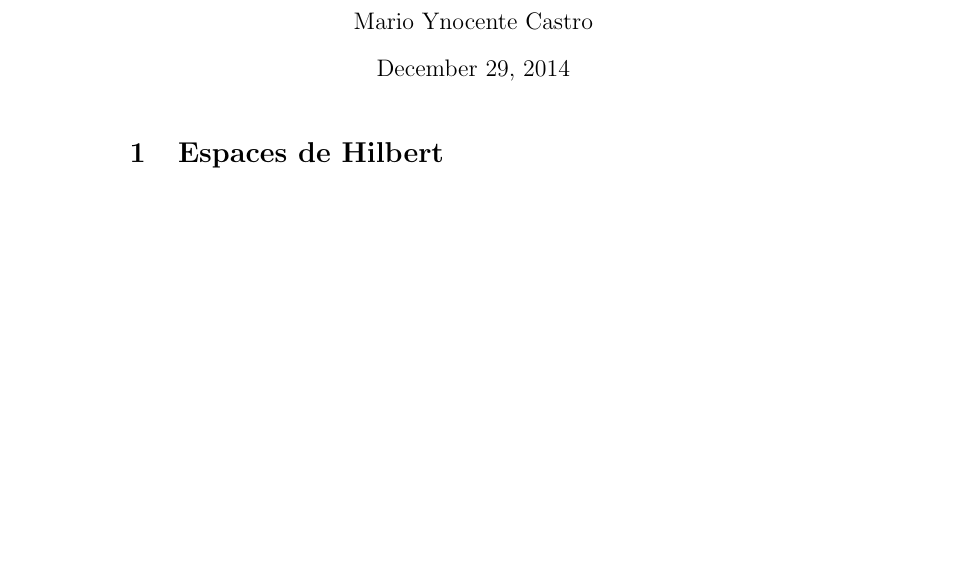
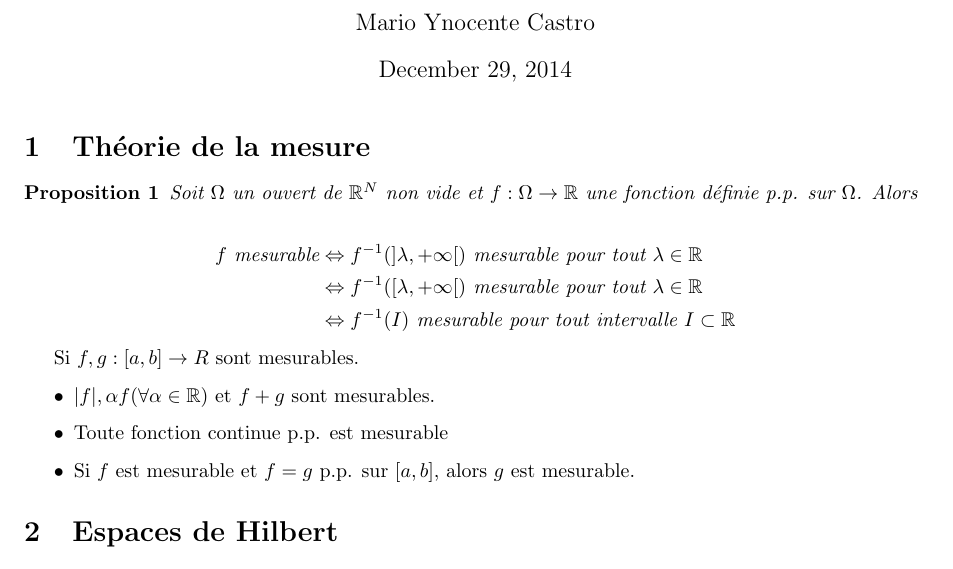
Before and after one commit to marioyc/polytechnique, a LaTeX CV (MAT 311/MAT 311 - Resume.tex): part of page 1 of 4 before the commit and part of page 1 of 3 after it, cut so that both start at the same text, the shorter picture padded with empty space. Compiled offline with pdfLaTeX.

Commit message:
fonctions mesurables

```diff
--- a/MAT 311/MAT 311 - Resume.tex
+++ b/MAT 311/MAT 311 - Resume.tex
@@ -3,6 +3,7 @@
 \usepackage[utf8]{inputenc}
 \usepackage{amssymb}
 \usepackage{amsmath}
+\usepackage{fullpage}
 
 \newtheorem{theoreme}{Théorème}
 \newtheorem{proposition}{Proposition}
@@ -21,6 +22,30 @@
 \author{Mario Ynocente Castro}
 
 \maketitle
+
+\section{Théorie de la mesure}
+
+\begin{proposition}
+Soit $\Omega$ un ouvert de $\mathbb{R}^N$ non vide et $f : \Omega \to \mathbb{R}$ une fonction définie p.p. sur $\Omega$. Alors
+
+\begin{align*}
+f\text{ mesurable} &\Leftrightarrow f^{-1}(]\lambda,+\infty[) \text{ mesurable pour tout } \lambda \in \mathbb{R}\\
+&\Leftrightarrow f^{-1}([\lambda,+\infty[) \text{ mesurable pour tout } \lambda \in \mathbb{R}\\
+&\Leftrightarrow f^{-1}(I) \text{ mesurable pour tout intervalle } I \subset \mathbb{R}
+\end{align*}
+
+\end{proposition}
+
+Si $f,g : [a,b] \to R$ sont mesurables.
+
+\begin{itemize}
+\item
+ $|f|, \alpha f(\forall \alpha \in \mathbb{R})$ et $f + g$ sont mesurables.
+\item
+Toute fonction continue p.p. est mesurable
+\item
+Si $f$ est mesurable et $f = g$ p.p. sur $[a,b]$, alors $g$ est mesurable.
+\end{itemize}
 
 \section{Espaces de Hilbert}
 
```
